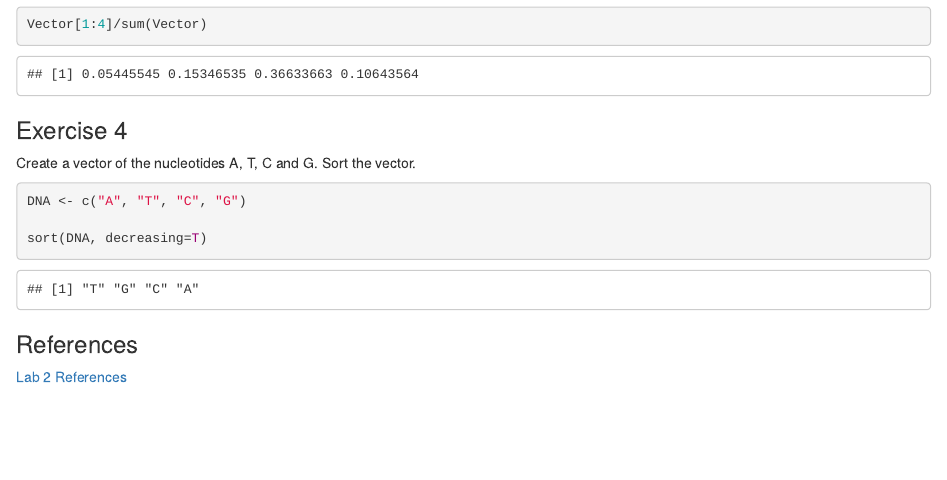
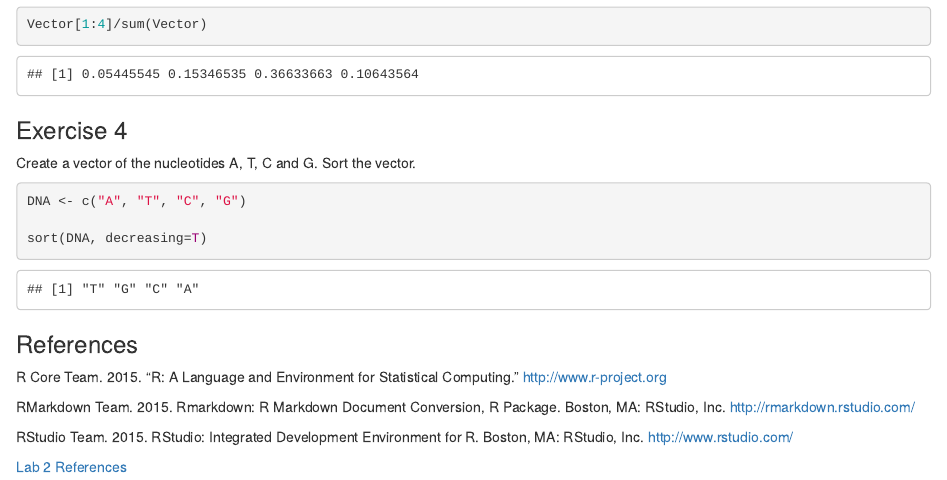
Before and after one commit to meliseedwards/genomics-course, an R Markdown document (lab2.Rmd): the page in a window 1100 px wide, from 1120 px down. The pictures show the output file lab2.html that the author committed with the source, opened offline.

Commit message:
Sunday, best references added

```diff
--- a/lab2.Rmd
+++ b/lab2.Rmd
@@ -67,4 +67,10 @@ sort(DNA, decreasing=T)
 
 ### References
 
+R Core Team. 2015. “R: A Language and Environment for Statistical Computing.” [http://www.r-project.org](http://www.r-project.org)
+
+RMarkdown Team. 2015. Rmarkdown: R Markdown Document Conversion, R Package. Boston, MA: RStudio, Inc. [http://rmarkdown.rstudio.com/](http://rmarkdown.rstudio.com/)
+
+RStudio Team. 2015. RStudio: Integrated Development Environment for R. Boston, MA: RStudio, Inc. [http://www.rstudio.com/](http://www.rstudio.com/)
+
 [Lab 2 References](data/references.bib)
```
Also changed, not shown: lab2.html.
